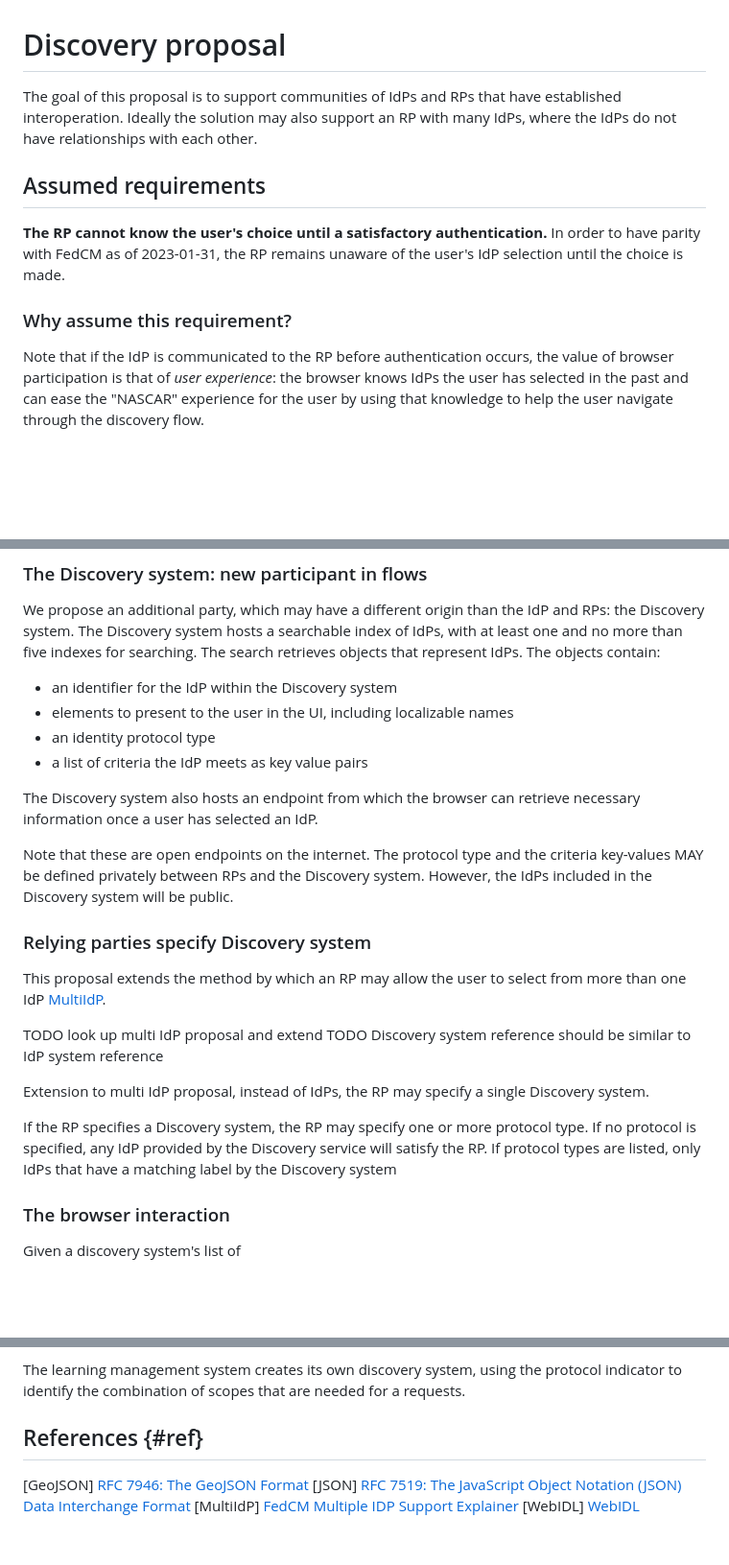
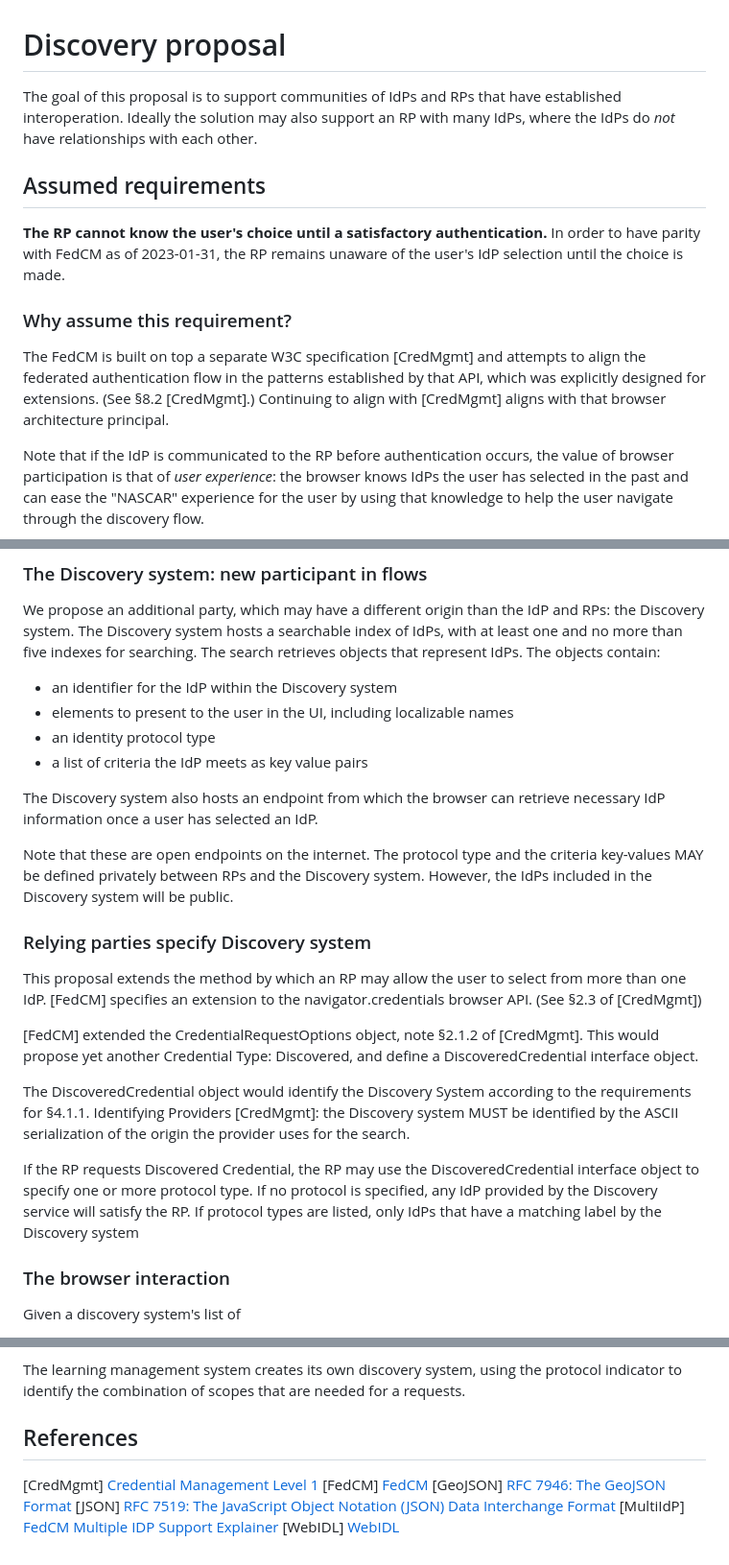
Before and after one commit to nckroy/ApacheDS-Docker, a Markdown page: documentation/discovery-proposal-a/README.md, 3 parts joined by grey strips. Shown: that part at 96% size. GitHub-like rendering; blank space fills up the shorter version.

Commit message:
in media res

```diff
--- a/documentation/discovery-proposal-a/README.md
+++ b/documentation/discovery-proposal-a/README.md
@@ -1,12 +1,14 @@
 # Discovery proposal
 
-The goal of this proposal is to support communities of IdPs and RPs that have established interoperation. Ideally the solution may also support an RP with many IdPs, where the IdPs do not have relationships with each other.
+The goal of this proposal is to support communities of IdPs and RPs that have established interoperation. Ideally the solution may also support an RP with many IdPs, where the IdPs do *not* have relationships with each other.
 
 ## Assumed requirements
 
 **The RP cannot know the user's choice until a satisfactory authentication.** In order to have parity with FedCM as of 2023-01-31, the RP remains unaware of the user's IdP selection until the choice is made.
 
 ### Why assume this requirement?
+
+The FedCM is built on top a separate W3C specification [CredMgmt] and attempts to align the federated authentication flow in the patterns established by that  API, which was explicitly designed for extensions. (See §8.2 [CredMgmt].) Continuing to align with [CredMgmt] aligns with that browser architecture principal.
 
 Note that if the IdP is communicated to the RP before authentication occurs, the value of browser participation is that of *user experience*: the browser knows IdPs the user has selected in the past and can ease the "NASCAR" experience for the user by using that knowledge to help the user navigate through the discovery flow.
 
@@ -27,20 +29,19 @@ We propose an additional party, which may have a different origin than the IdP a
 * an identity protocol type
 * a list of criteria the IdP meets as key value pairs
 
-The Discovery system also hosts an endpoint from which the browser can retrieve necessary information once a user has selected an IdP.
+The Discovery system also hosts an endpoint from which the browser can retrieve necessary IdP information once a user has selected an IdP.
 
 Note that these are open endpoints on the internet. The protocol type and the criteria key-values MAY be defined privately between RPs and the Discovery system. However, the IdPs included in the Discovery system will be public.
 
 ### Relying parties specify Discovery system
 
-This proposal extends the method by which an RP may allow the user to select from more than one IdP [MultiIdP](#ref).
+This proposal extends the method by which an RP may allow the user to select from more than one IdP. [FedCM] specifies an extension to the navigator.credentials browser API. (See §2.3 of [CredMgmt])
 
-TODO look up multi IdP proposal and extend
-TODO Discovery system reference should be similar to IdP system reference
+[FedCM] extended the CredentialRequestOptions object, note §2.1.2 of [CredMgmt]. This would propose yet another Credential Type: Discovered, and define a DiscoveredCredential interface object.
 
-Extension to multi IdP proposal, instead of IdPs, the RP may specify a single Discovery system.
+The DiscoveredCredential object would identify the Discovery System according to the requirements for §4.1.1. Identifying Providers [CredMgmt]: the Discovery system MUST be identified by the ASCII serialization of the origin the provider uses for the search.
 
-If the RP specifies a Discovery system, the RP may specify one or more protocol type. If no protocol is specified, any IdP provided by the Discovery service will satisfy the RP. If protocol types are listed, only IdPs that have a matching label by the Discovery system
+If the RP requests Discovered Credential, the RP may use the DiscoveredCredential interface object to specify one or more protocol type. If no protocol is specified, any IdP provided by the Discovery service will satisfy the RP. If protocol types are listed, only IdPs that have a matching label by the Discovery system
 
 ### The browser interaction
 
@@ -86,8 +87,10 @@ A learning management system integrates across school system against different s
 
 The learning management system creates its own discovery system, using the protocol indicator to identify the combination of scopes that are needed for a requests.
 
-## References {#ref}
+## References
 
+[CredMgmt] [Credential Management Level 1](https://w3c.github.io/webappsec-credential-management/)
+[FedCM] [FedCM](https://fedidcg.github.io/FedCM/)</br>
 [GeoJSON] [RFC 7946: The GeoJSON Format](https://www.rfc-editor.org/rfc/rfc7946)</br>
 [JSON] [RFC 7519: The JavaScript Object Notation (JSON) Data Interchange Format](https://www.rfc-editor.org/rfc/rfc7159)</br>
 [MultiIdP] [FedCM Multiple IDP Support Explainer](https://github.com/fedidcg/FedCM/blob/main/proposals/multi-idp-api.md)</br>
```
